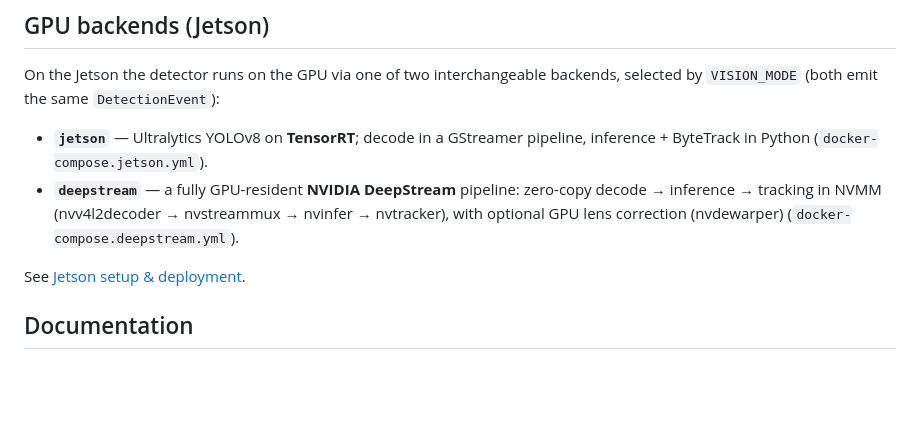
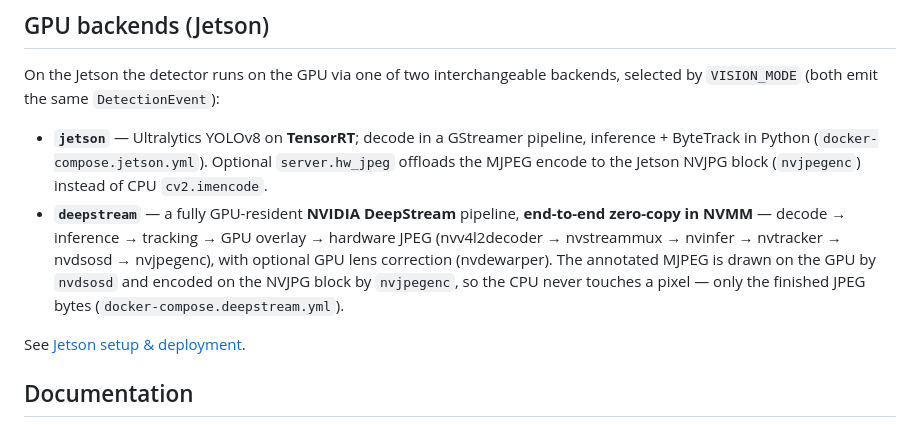
Before and after one commit to KEGustafsson/vision-ai, a Markdown page: README.md, the part around the change. Drawn GitHub-style; blank space fills up the shorter version.

```diff
--- a/README.md
+++ b/README.md
@@ -105,9 +105,14 @@ backends, selected by `VISION_MODE` (both emit the same `DetectionEvent`):
 
 - **`jetson`** — Ultralytics YOLOv8 on **TensorRT**; decode in a GStreamer
   pipeline, inference + ByteTrack in Python (`docker-compose.jetson.yml`).
-- **`deepstream`** — a fully GPU-resident **NVIDIA DeepStream** pipeline:
-  zero-copy decode → inference → tracking in NVMM (nvv4l2decoder → nvstreammux →
-  nvinfer → nvtracker), with optional GPU lens correction (nvdewarper)
+  Optional `server.hw_jpeg` offloads the MJPEG encode to the Jetson NVJPG block
+  (`nvjpegenc`) instead of CPU `cv2.imencode`.
+- **`deepstream`** — a fully GPU-resident **NVIDIA DeepStream** pipeline,
+  **end-to-end zero-copy in NVMM** — decode → inference → tracking → GPU overlay
+  → hardware JPEG (nvv4l2decoder → nvstreammux → nvinfer → nvtracker →
+  nvdsosd → nvjpegenc), with optional GPU lens correction (nvdewarper). The
+  annotated MJPEG is drawn on the GPU by `nvdsosd` and encoded on the NVJPG block
+  by `nvjpegenc`, so the CPU never touches a pixel — only the finished JPEG bytes
   (`docker-compose.deepstream.yml`).
 
 See [Jetson setup & deployment](docs/jetson-setup.md).
```
Also changed, not shown: docs/architecture.md (+12 -4 lines), docs/jetson-setup.md (+8 -6 lines).
